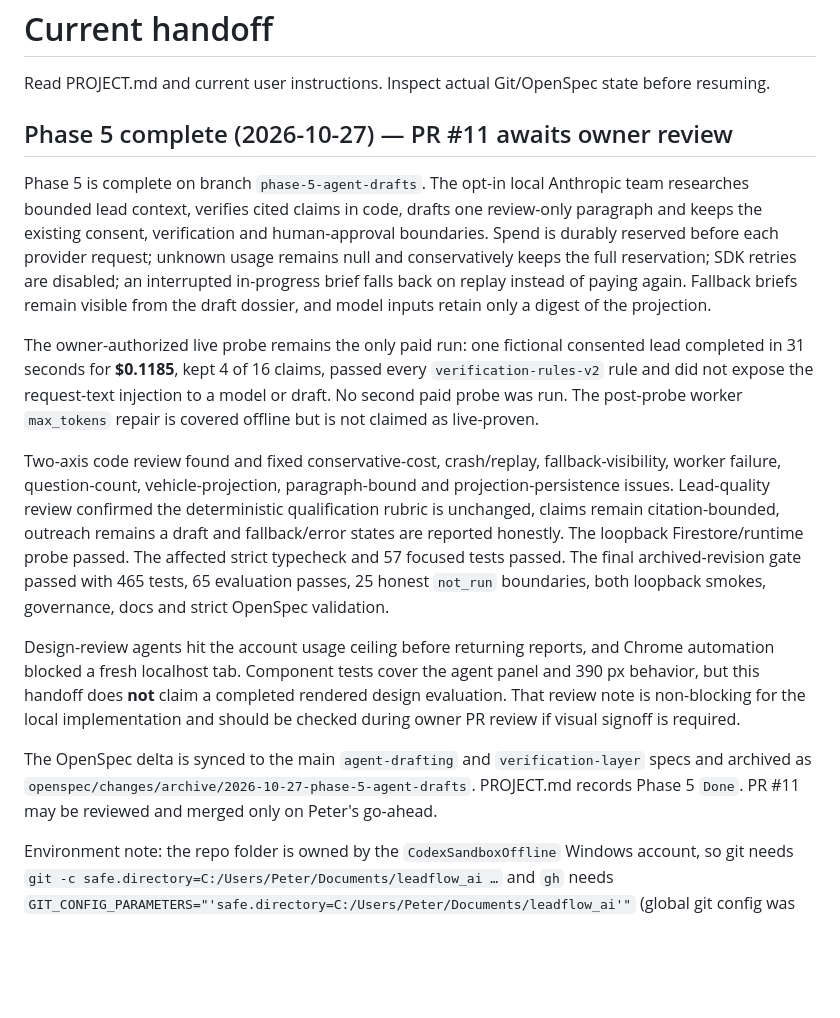
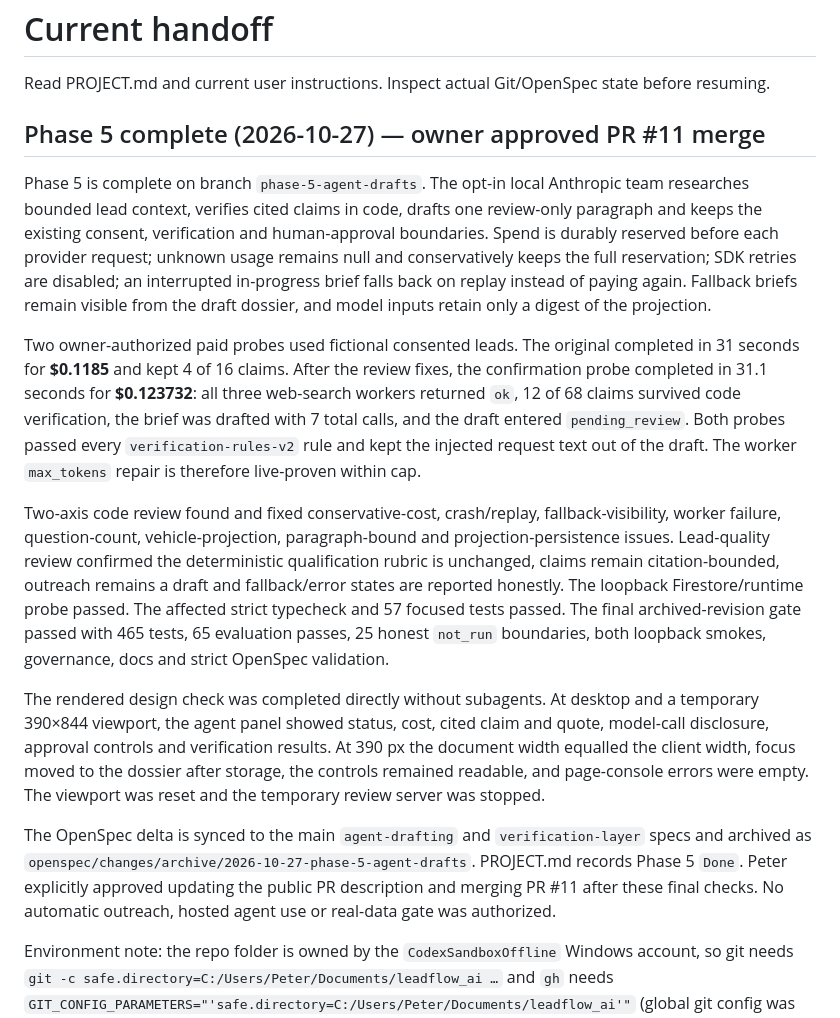
Before and after one commit to prentopoulos/leadflow-ai, a Markdown page: HANDOFF.md, the part around the change. Drawn GitHub-style; blank space fills up the shorter version.

Commit message:
docs: record phase five final evidence

```diff
--- a/HANDOFF.md
+++ b/HANDOFF.md
@@ -2,7 +2,7 @@
 
 Read PROJECT.md and current user instructions. Inspect actual Git/OpenSpec state before resuming.
 
-## Phase 5 complete (2026-10-27) — PR #11 awaits owner review
+## Phase 5 complete (2026-10-27) — owner approved PR #11 merge
 
 Phase 5 is complete on branch `phase-5-agent-drafts`. The opt-in local Anthropic team researches
 bounded lead context, verifies cited claims in code, drafts one review-only paragraph and keeps the
@@ -12,10 +12,12 @@ SDK retries are disabled; an interrupted in-progress brief falls back on replay
 again. Fallback briefs remain visible from the draft dossier, and model inputs retain only a digest
 of the projection.
 
-The owner-authorized live probe remains the only paid run: one fictional consented lead completed
-in 31 seconds for **$0.1185**, kept 4 of 16 claims, passed every `verification-rules-v2` rule and did
-not expose the request-text injection to a model or draft. No second paid probe was run. The
-post-probe worker `max_tokens` repair is covered offline but is not claimed as live-proven.
+Two owner-authorized paid probes used fictional consented leads. The original completed in 31
+seconds for **$0.1185** and kept 4 of 16 claims. After the review fixes, the confirmation probe
+completed in 31.1 seconds for **$0.123732**: all three web-search workers returned `ok`, 12 of 68
+claims survived code verification, the brief was drafted with 7 total calls, and the draft entered
+`pending_review`. Both probes passed every `verification-rules-v2` rule and kept the injected
+request text out of the draft. The worker `max_tokens` repair is therefore live-proven within cap.
 
 Two-axis code review found and fixed conservative-cost, crash/replay, fallback-visibility, worker
 failure, question-count, vehicle-projection, paragraph-bound and projection-persistence issues.
@@ -25,15 +27,16 @@ loopback Firestore/runtime probe passed. The affected strict typecheck and 57 fo
 The final archived-revision gate passed with 465 tests, 65 evaluation passes, 25 honest `not_run`
 boundaries, both loopback smokes, governance, docs and strict OpenSpec validation.
 
-Design-review agents hit the account usage ceiling before returning reports, and Chrome automation
-blocked a fresh localhost tab. Component tests cover the agent panel and 390 px behavior, but this
-handoff does **not** claim a completed rendered design evaluation. That review note is non-blocking
-for the local implementation and should be checked during owner PR review if visual signoff is
-required.
+The rendered design check was completed directly without subagents. At desktop and a temporary
+390×844 viewport, the agent panel showed status, cost, cited claim and quote, model-call disclosure,
+approval controls and verification results. At 390 px the document width equalled the client width,
+focus moved to the dossier after storage, the controls remained readable, and page-console errors
+were empty. The viewport was reset and the temporary review server was stopped.
 
 The OpenSpec delta is synced to the main `agent-drafting` and `verification-layer` specs and archived
 as `openspec/changes/archive/2026-10-27-phase-5-agent-drafts`. PROJECT.md records Phase 5 `Done`.
-PR #11 may be reviewed and merged only on Peter's go-ahead.
+Peter explicitly approved updating the public PR description and merging PR #11 after these final
+checks. No automatic outreach, hosted agent use or real-data gate was authorized.
 
 Environment note: the repo folder is owned by the `CodexSandboxOffline` Windows account, so git
 needs `git -c safe.directory=C:/Users/Peter/Documents/leadflow_ai …` and `gh` needs
```
